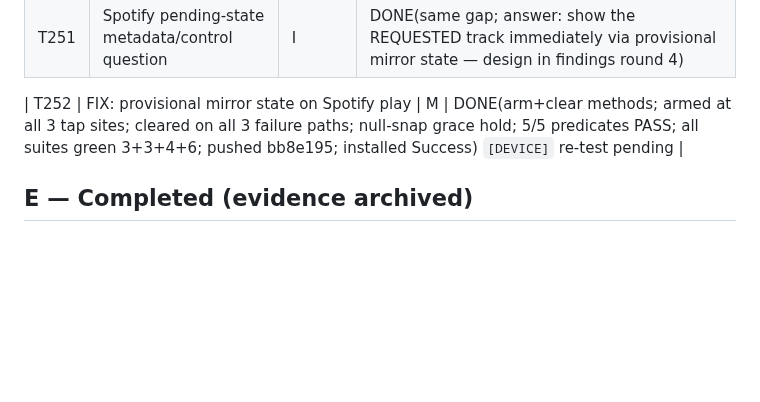
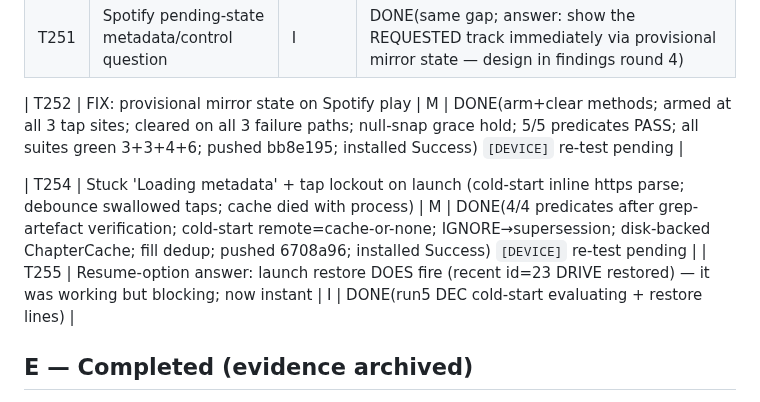
Before and after one commit to EmperorKabir/Power-Media-Player, a Markdown page: TASKS.md, the part around the change. Drawn GitHub-style; blank space fills up the shorter version.

Commit message:
docs(ledger): T254 shipped, T255 answered

```diff
--- a/TASKS.md
+++ b/TASKS.md
@@ -85,6 +85,9 @@ Legend: phase I=investigate, P=plan, M=implement, V=verify-on-device.
 
 | T252 | FIX: provisional mirror state on Spotify play | M | DONE(arm+clear methods; armed at all 3 tap sites; cleared on all 3 failure paths; null-snap grace hold; 5/5 predicates PASS; all suites green 3+3+4+6; pushed bb8e195; installed Success) `[DEVICE]` re-test pending |
 
+| T254 | Stuck 'Loading metadata' + tap lockout on launch (cold-start inline https parse; debounce swallowed taps; cache died with process) | M | DONE(4/4 predicates after grep-artefact verification; cold-start remote=cache-or-none; IGNORE→supersession; disk-backed ChapterCache; fill dedup; pushed 6708a96; installed Success) `[DEVICE]` re-test pending |
+| T255 | Resume-option answer: launch restore DOES fire (recent id=23 DRIVE restored) — it was working but blocking; now instant | I | DONE(run5 DEC cold-start evaluating + restore lines) |
+
 ## E — Completed (evidence archived)
 
 - T236 (added+done 2026-06-04, protocol rule 5): empty-player guidance drew OVER
```
